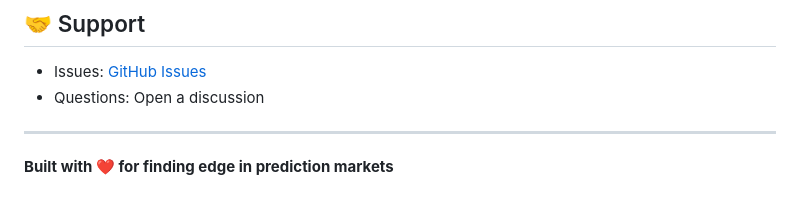
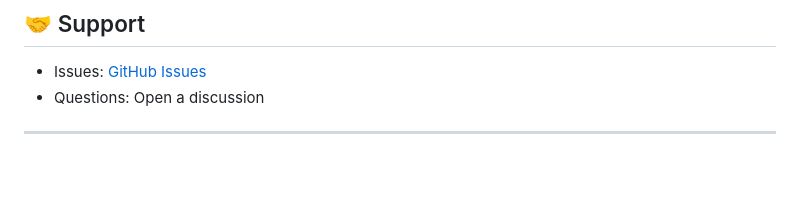
Before and after one commit to colesprou/mentionCLI, a Markdown page: README.md, the part around the change. Rendered like a GitHub page; blank space fills up the shorter version.

```diff
--- a/README.md
+++ b/README.md
@@ -257,5 +257,3 @@ MIT License - see LICENSE file for details
 - Questions: Open a discussion
 
 ---
-
-**Built with ❤️ for finding edge in prediction markets**
```
